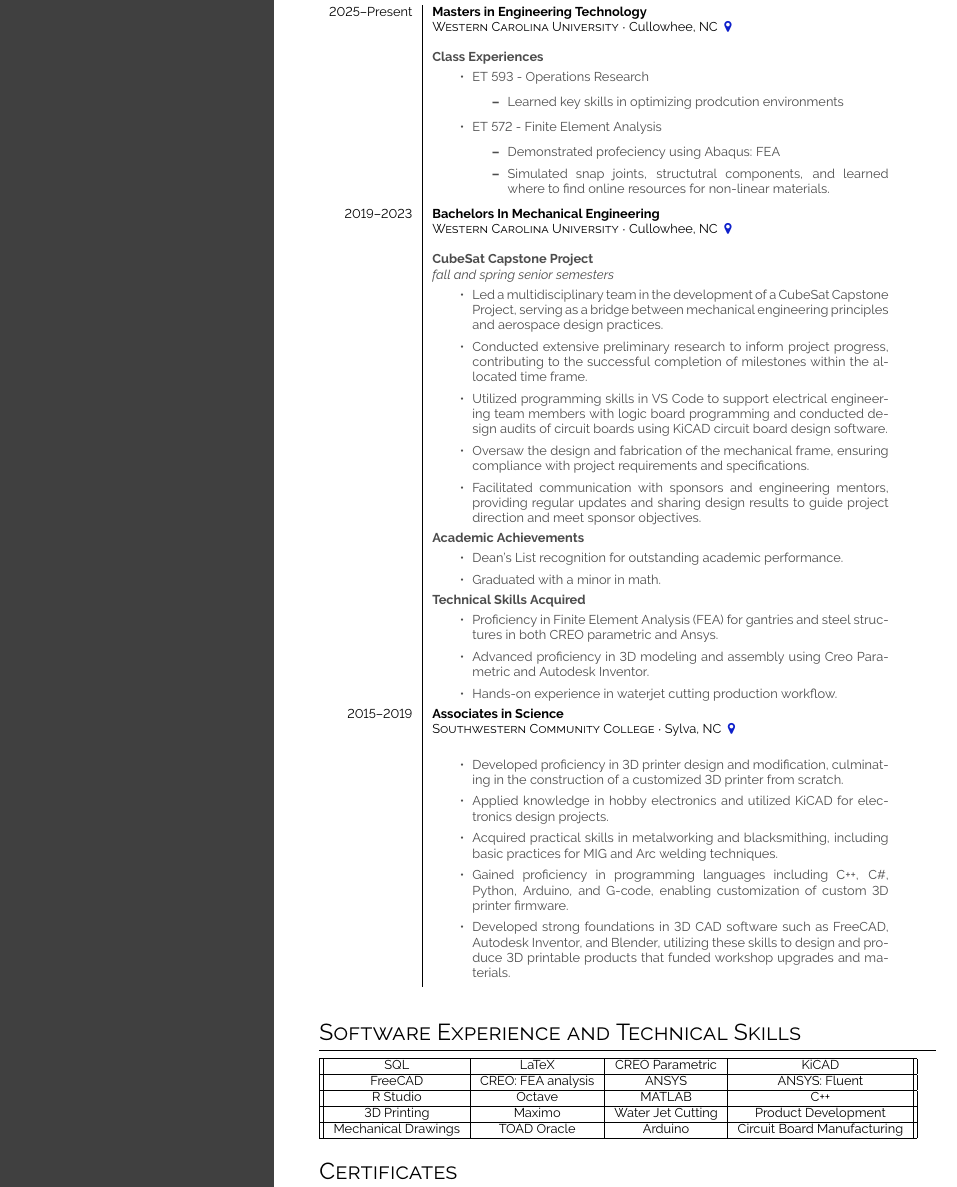
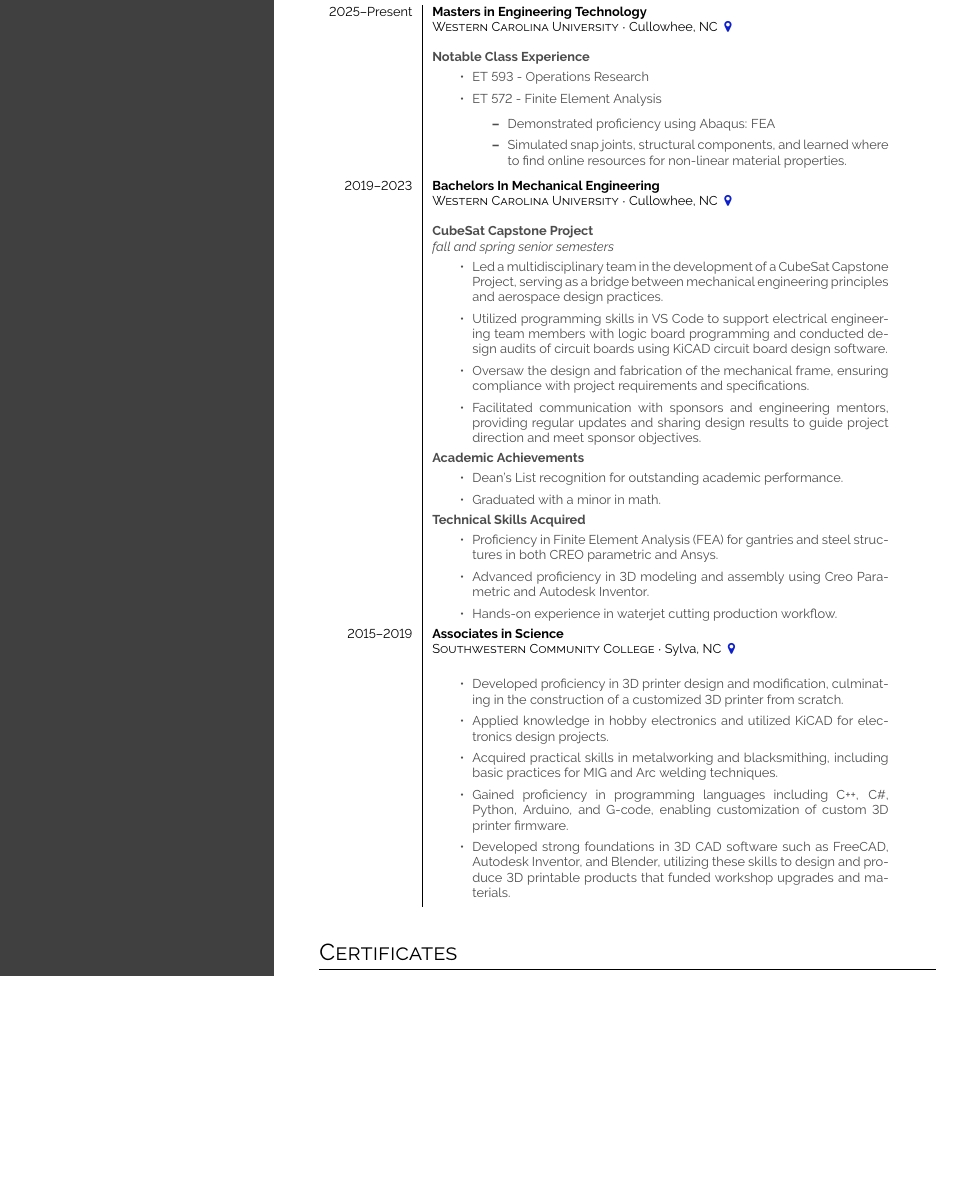
Before and after one commit to BluShadowJ/LaTexResume, a LaTeX CV (Resume.tex): part of page 2 of 3 before the commit and part of page 2 of 2 after it, cut so that both start at the same text, the shorter picture padded with empty space. Compiled offline with pdfLaTeX.

Commit message:
Polished things up a bit and ran spell check

```diff
--- a/Resume.tex
+++ b/Resume.tex
@@ -139,16 +139,13 @@ Blacksmithing, 3D printing, Robotics, CNC Machining, Plants, Guitar, Reading\\
     \begin{tabular}{r| p{0.5\textwidth} c}
         \cvevent{2025--Present}{Masters in Engineering Technology}{Western Carolina University}{Cullowhee, NC \color{cvred}}{
             \newline
-            \textbf{Class Experiences}
+            \textbf{Notable Class Experience}
             \begin{itemize}
                 \item ET 593 - Operations Research
-                \begin{itemize}
-                    \item Learned key skills in optimizing prodcution environments
-                \end{itemize}
                 \item ET 572 - Finite Element Analysis
                 \begin{itemize}
-                    \item Demonstrated profeciency using Abaqus: FEA
-                    \item Simulated snap joints, structutral components, and learned where to find online resources for non-linear materials.
+                    \item Demonstrated proficiency using Abaqus: FEA
+                    \item Simulated snap joints, structural components, and learned where to find online resources for non-linear material properties.
                 \end{itemize}
             \end{itemize}
         }\\
@@ -159,7 +156,6 @@ Blacksmithing, 3D printing, Robotics, CNC Machining, Plants, Guitar, Reading\\
             \textit{fall and spring senior semesters}
             \begin{itemize}
                 \item Led a multidisciplinary team in the development of a CubeSat Capstone Project, serving as a bridge between mechanical engineering principles and aerospace design practices.
-                \item Conducted extensive preliminary research to inform project progress, contributing to the successful completion of milestones within the allocated time frame.
                 \item Utilized programming skills in VS Code to support electrical engineering team members with logic board programming and conducted design audits of circuit boards using KiCAD circuit board design software.
                 \item Oversaw the design and fabrication of the mechanical frame, ensuring compliance with project requirements and specifications.
                 \item Facilitated communication with sponsors and engineering mentors, providing regular updates and sharing design results to guide project direction and meet sponsor objectives.
@@ -189,20 +185,18 @@ Blacksmithing, 3D printing, Robotics, CNC Machining, Plants, Guitar, Reading\\
 \end{tabular}
 \vspace{1em}
 %%%%%%%%%%%%%%%%%%%%%%%%%%%%%%%%%%%%%%%%%%%%%%%%%%%%%%%%%%%%%%%%%%%%%%%%%%%%
-\section*{Software Experience and Technical Skills}
-    \begin{tabular}{||c|c|c|c||}
-        \hline
-          SQL & LaTeX & CREO Parametric & KiCAD\\
-         \hline
-         FreeCAD & CREO: FEA analysis & ANSYS & ANSYS: Fluent\\
-         \hline
-         R Studio & Octave & MATLAB & C++\\
-         \hline
-         3D Printing & Maximo & Water Jet Cutting & Product Development\\
-         \hline
-         Mechanical Drawings & TOAD Oracle & Arduino & Circuit Board Manufacturing\\
-        \hline
-    \end{tabular}
+%\section*{Software Experience and Technical Skills}
+%    \begin{tabular}{||c|c|c|c||}
+%         \hline
+%         FreeCAD & CREO: FEA analysis & ANSYS & ANSYS: Fluent\\
+%         \hline
+%         R Studio & Octave & MATLAB & SQL\\
+%         \hline
+%         3D Printing & Maximo & Water Jet Cutting & Product Development\\
+%         \hline
+%         Mechanical Drawings & TOAD Oracle & KiCAD & Circuit Board Manufacturing\\
+%        \hline
+%    \end{tabular}
 
 \section*{Certificates}
 \begin{tabular}{>{\footnotesize\bfseries}r p{0.95\textwidth}}
```
Also changed, not shown: Resume.pdf, Resume.tex (14 more changed lines), 4 other files.
